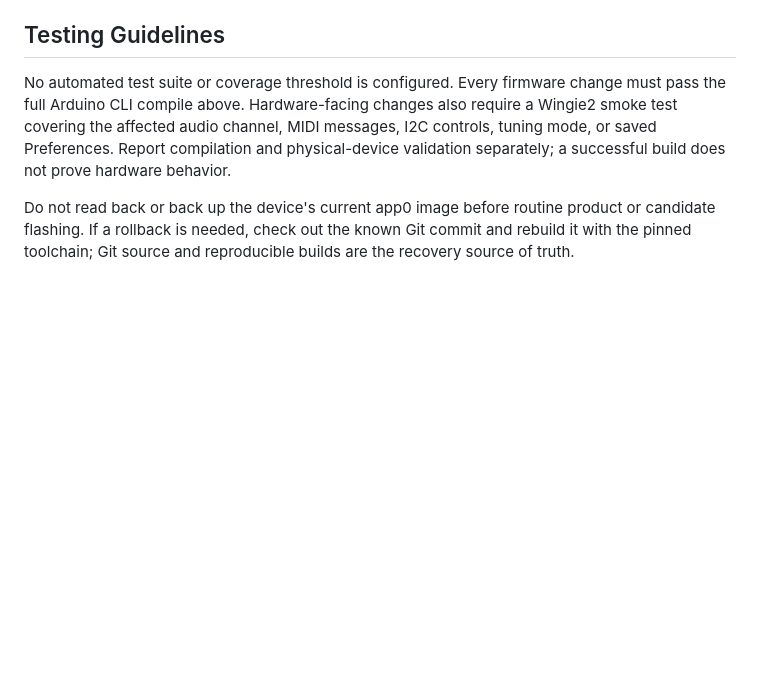
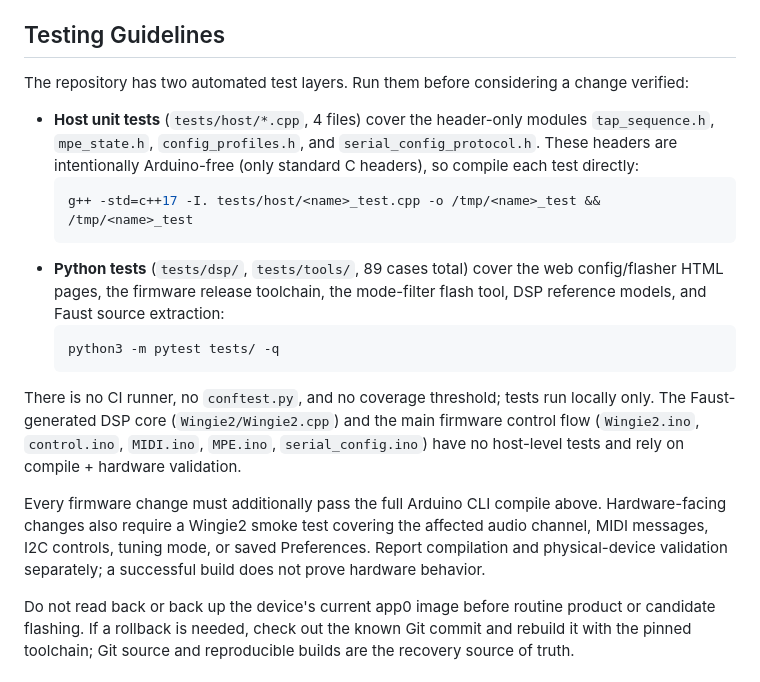
Before and after one commit to mengqimusic/Wingie2, a Markdown page: AGENTS.md, the part around the change. Rendered like a GitHub page; blank space fills up the shorter version.

Commit message:
docs(agents): 测试章节更正为实际的 pytest + host C++ 双层结构
AGENTS.md 原文 "No automated test suite or coverage threshold is
configured" 与事实矛盾：仓库实际有 89 个 pytest 用例（tests/dsp,
tests/tools）和 4 个可独立编译的 host C++ 单元测试（tests/host）。
错误说明会误导遵循 AGENTS.md 的 agent 跳过测试。

更正为记录真实运行命令、两层的覆盖范围，以及无 CI/无固件控制流
测试的真实盲区。

````diff
--- a/AGENTS.md
+++ b/AGENTS.md
@@ -28,7 +28,20 @@ There is no enforced formatter. Match the surrounding file: Arduino tabs general
 
 ## Testing Guidelines
 
-No automated test suite or coverage threshold is configured. Every firmware change must pass the full Arduino CLI compile above. Hardware-facing changes also require a Wingie2 smoke test covering the affected audio channel, MIDI messages, I2C controls, tuning mode, or saved Preferences. Report compilation and physical-device validation separately; a successful build does not prove hardware behavior.
+The repository has two automated test layers. Run them before considering a change verified:
+
+- **Host unit tests** (`tests/host/*.cpp`, 4 files) cover the header-only modules `tap_sequence.h`, `mpe_state.h`, `config_profiles.h`, and `serial_config_protocol.h`. These headers are intentionally Arduino-free (only standard C headers), so compile each test directly:
+  ```bash
+  g++ -std=c++17 -I. tests/host/<name>_test.cpp -o /tmp/<name>_test && /tmp/<name>_test
+  ```
+- **Python tests** (`tests/dsp/`, `tests/tools/`, 89 cases total) cover the web config/flasher HTML pages, the firmware release toolchain, the mode-filter flash tool, DSP reference models, and Faust source extraction:
+  ```bash
+  python3 -m pytest tests/ -q
+  ```
+
+There is no CI runner, no `conftest.py`, and no coverage threshold; tests run locally only. The Faust-generated DSP core (`Wingie2/Wingie2.cpp`) and the main firmware control flow (`Wingie2.ino`, `control.ino`, `MIDI.ino`, `MPE.ino`, `serial_config.ino`) have no host-level tests and rely on compile + hardware validation.
+
+Every firmware change must additionally pass the full Arduino CLI compile above. Hardware-facing changes also require a Wingie2 smoke test covering the affected audio channel, MIDI messages, I2C controls, tuning mode, or saved Preferences. Report compilation and physical-device validation separately; a successful build does not prove hardware behavior.
 
 Do not read back or back up the device's current app0 image before routine product or candidate flashing. If a rollback is needed, check out the known Git commit and rebuild it with the pinned toolchain; Git source and reproducible builds are the recovery source of truth.
 
````
